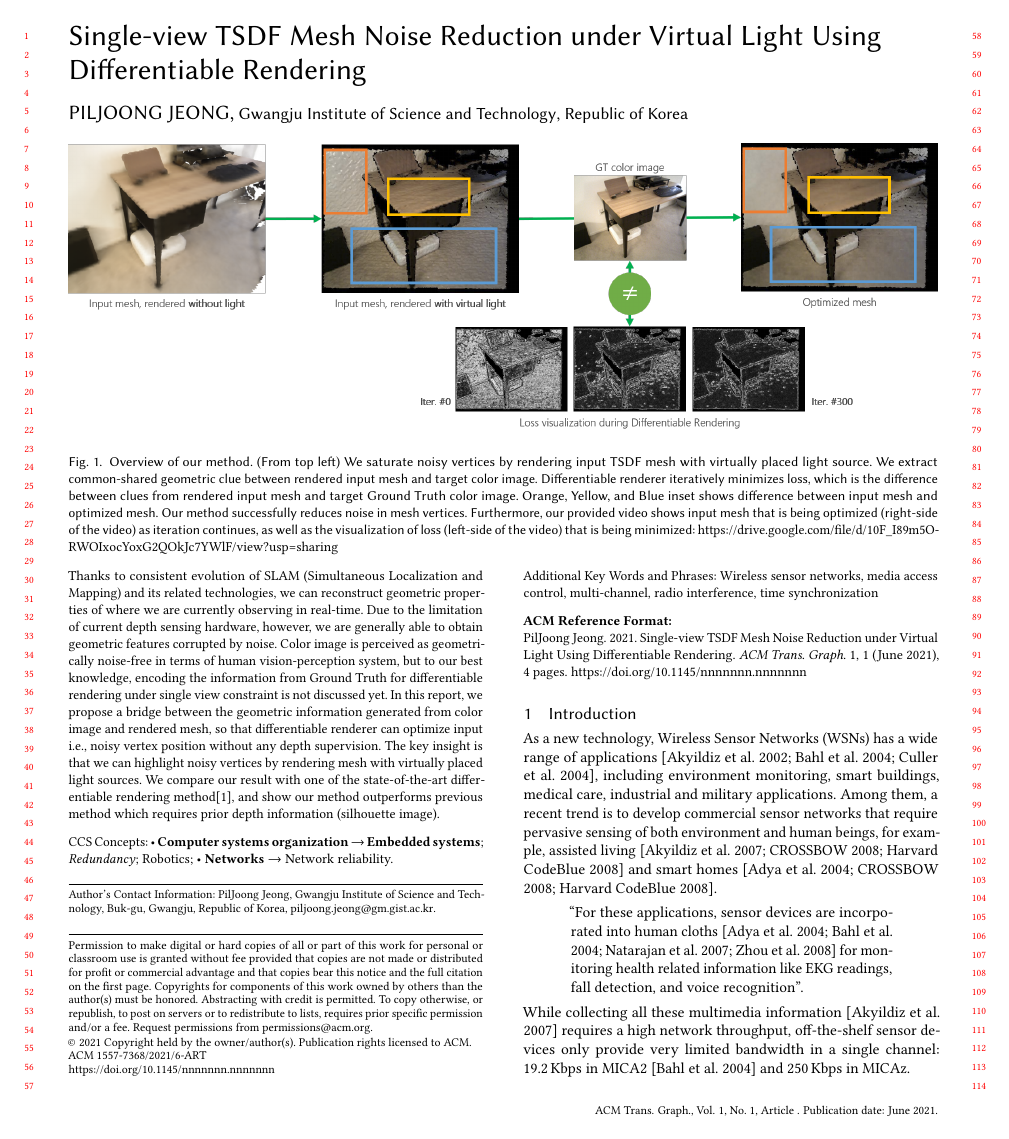
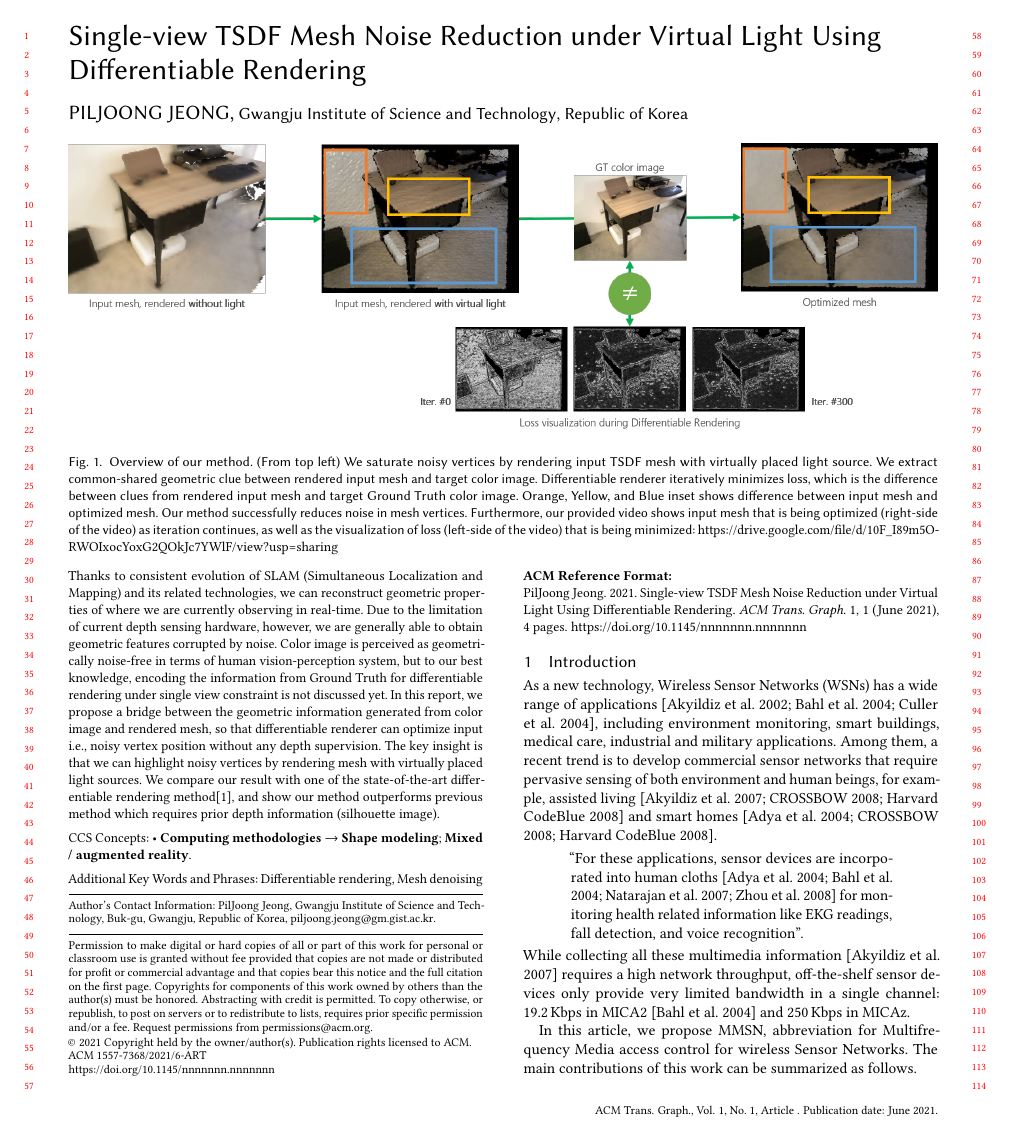
Before and after one commit to piljoong-jeong/tex_mc-correction-dr, a LaTeX paper (sample-SIGGRAPH-techpaper-submission/sample-acmtog-SIGGRAPH-submission.tex): page 1 of 4. Compiled offline with pdfLaTeX.

Commit message:
added CCS concepts & keywords

```diff
--- a/sample-SIGGRAPH-techpaper-submission/sample-acmtog-SIGGRAPH-submission.tex
+++ b/sample-SIGGRAPH-techpaper-submission/sample-acmtog-SIGGRAPH-submission.tex
@@ -86,40 +86,27 @@ Thanks to consistent evolution of SLAM (Simultaneous Localization and Mapping) a
 \begin{CCSXML}
 <ccs2012>
     <concept>
-  <concept_id>10010520.10010553.10010562</concept_id>
-  <concept_desc>Computer systems organization~Embedded systems</concept_desc>
+        <concept_id>10010147.10010371.10010396</concept_id>
+        <concept_desc>Computing methodologies~Shape modeling</concept_desc>
         <concept_significance>500</concept_significance>
         </concept>
     <concept>
-  <concept_id>10010520.10010575.10010755</concept_id>
-  <concept_desc>Computer systems organization~Redundancy</concept_desc>
-  <concept_significance>300</concept_significance>
- </concept>
- <concept>
-  <concept_id>10010520.10010553.10010554</concept_id>
-  <concept_desc>Computer systems organization~Robotics</concept_desc>
-  <concept_significance>100</concept_significance>
- </concept>
- <concept>
-  <concept_id>10003033.10003083.10003095</concept_id>
-  <concept_desc>Networks~Network reliability</concept_desc>
-  <concept_significance>100</concept_significance>
+        <concept_id>10010147.10010371.10010387.10010392</concept_id>
+        <concept_desc>Computing methodologies~Mixed / augmented reality</concept_desc>
+        <concept_significance>500</concept_significance>
         </concept>
     </ccs2012>
 \end{CCSXML}
 
-\ccsdesc[500]{Computer systems organization~Embedded systems}
-\ccsdesc[300]{Computer systems organization~Redundancy}
-\ccsdesc{Computer systems organization~Robotics}
-\ccsdesc[100]{Networks~Network reliability}
+\ccsdesc[500]{Computing methodologies~Shape modeling}
+\ccsdesc[500]{Computing methodologies~Mixed / augmented reality}
 
 %
 % End generated code
 %
 
 
-\keywords{Wireless sensor networks, media access control,
-multi-channel, radio interference, time synchronization}
+\keywords{Differentiable rendering, Mesh denoising}
 
 
 
```
Also changed, not shown: sample-SIGGRAPH-techpaper-submission/sample-acmtog-SIGGRAPH-submission.pdf, 4 other files. Lines whose indentation alone changed are shown as unchanged.
